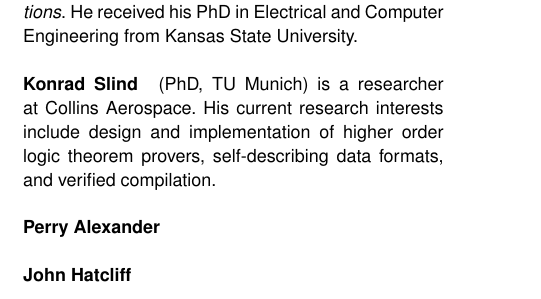
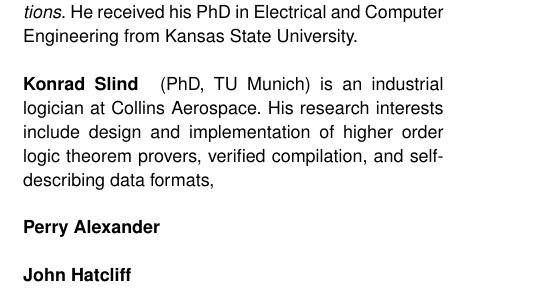
Before and after one commit to loonwerks/fmatscale, a LaTeX paper (main.tex, which reads bios.tex): part of one column of page 13 of 14, cut so that both start at the same text. Compiled offline with pdfLaTeX.

Commit message:
minor bio tweak

```diff
--- a/bios.tex
+++ b/bios.tex
@@ -10,10 +10,10 @@
 \begin{IEEEbiography}{David Hardin}{\,}is a Chief Technologist in the Applied Research and Technology organization of Collins Aerospace.  Dr. Hardin has made contributions in the areas of formal methods, high-assurance computer architecture, and real-time embedded Java, and is the editor of the book \emph{Design and Verification of Microprocessor Systems for High-Assurance Applications}.  He received his PhD in Electrical and Computer Engineering from Kansas State University.
 \end{IEEEbiography}
 
-\begin{IEEEbiography}{Konrad Slind}{\,} (PhD, TU Munich) is a researcher at Collins Aerospace.
-  His current research interests include design and implementation of
-  higher order logic theorem provers, self-describing data formats,
-  and verified compilation.
+\begin{IEEEbiography}{Konrad Slind}{\,} (PhD, TU Munich) is an industrial logician at Collins Aerospace.
+  His research interests include design and implementation of higher
+  order logic theorem provers, verified compilation, and
+  self-describing data formats,
 \end{IEEEbiography}
 
 \begin{IEEEbiography}{Perry Alexander}{\,}
```
